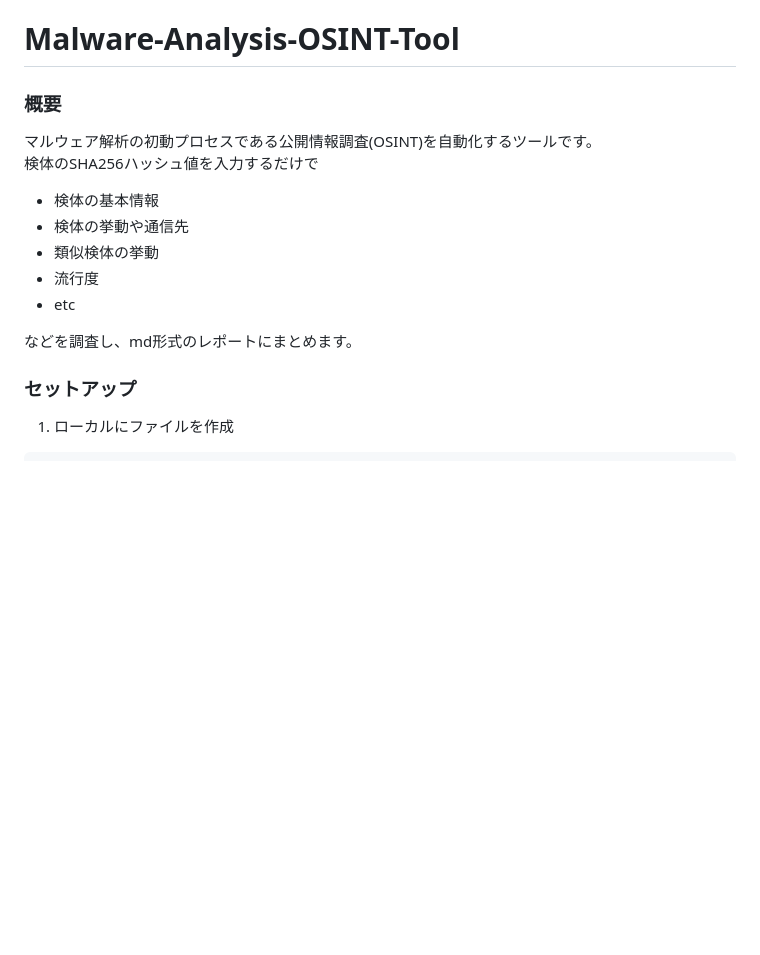
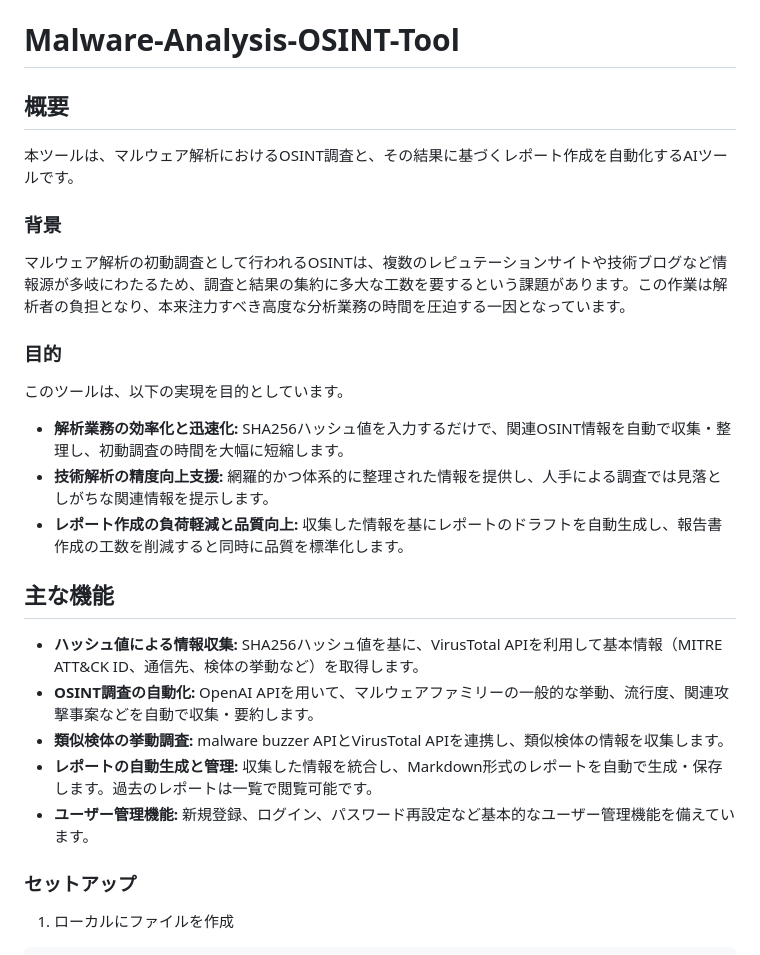
Before and after one commit to kosuke222/-----3, a Markdown page: README.md, the part around the change. Drawn GitHub-style; blank space fills up the shorter version.

```diff
--- a/README.md
+++ b/README.md
@@ -1,15 +1,29 @@
 # Malware-Analysis-OSINT-Tool
 
-### 概要
-マルウェア解析の初動プロセスである公開情報調査(OSINT)を自動化するツールです。
-検体のSHA256ハッシュ値を入力するだけで
-- 検体の基本情報
-- 検体の挙動や通信先
-- 類似検体の挙動
-- 流行度
-- etc
+## 概要
 
-などを調査し、md形式のレポートにまとめます。
+本ツールは、マルウェア解析におけるOSINT調査と、その結果に基づくレポート作成を自動化するAIツールです。
+
+### 背景
+
+マルウェア解析の初動調査として行われるOSINTは、複数のレピュテーションサイトや技術ブログなど情報源が多岐にわたるため、調査と結果の集約に多大な工数を要するという課題があります。この作業は解析者の負担となり、本来注力すべき高度な分析業務の時間を圧迫する一因となっています。
+
+### 目的
+
+このツールは、以下の実現を目的としています。
+
+* **解析業務の効率化と迅速化:** SHA256ハッシュ値を入力するだけで、関連OSINT情報を自動で収集・整理し、初動調査の時間を大幅に短縮します。
+* **技術解析の精度向上支援:** 網羅的かつ体系的に整理された情報を提供し、人手による調査では見落としがちな関連情報を提示します。
+* **レポート作成の負荷軽減と品質向上:** 収集した情報を基にレポートのドラフトを自動生成し、報告書作成の工数を削減すると同時に品質を標準化します。
+
+## 主な機能
+
+* **ハッシュ値による情報収集:** SHA256ハッシュ値を基に、VirusTotal APIを利用して基本情報（MITRE ATT&CK ID、通信先、検体の挙動など）を取得します。
+* **OSINT調査の自動化:** OpenAI APIを用いて、マルウェアファミリーの一般的な挙動、流行度、関連攻撃事案などを自動で収集・要約します。
+* **類似検体の挙動調査:** malware buzzer APIとVirusTotal APIを連携し、類似検体の情報を収集します。
+* **レポートの自動生成と管理:** 収集した情報を統合し、Markdown形式のレポートを自動で生成・保存します。過去のレポートは一覧で閲覧可能です。
+* **ユーザー管理機能:** 新規登録、ログイン、パスワード再設定など基本的なユーザー管理機能を備えています。
+
 ### セットアップ
 
 1. ローカルにファイルを作成
```
